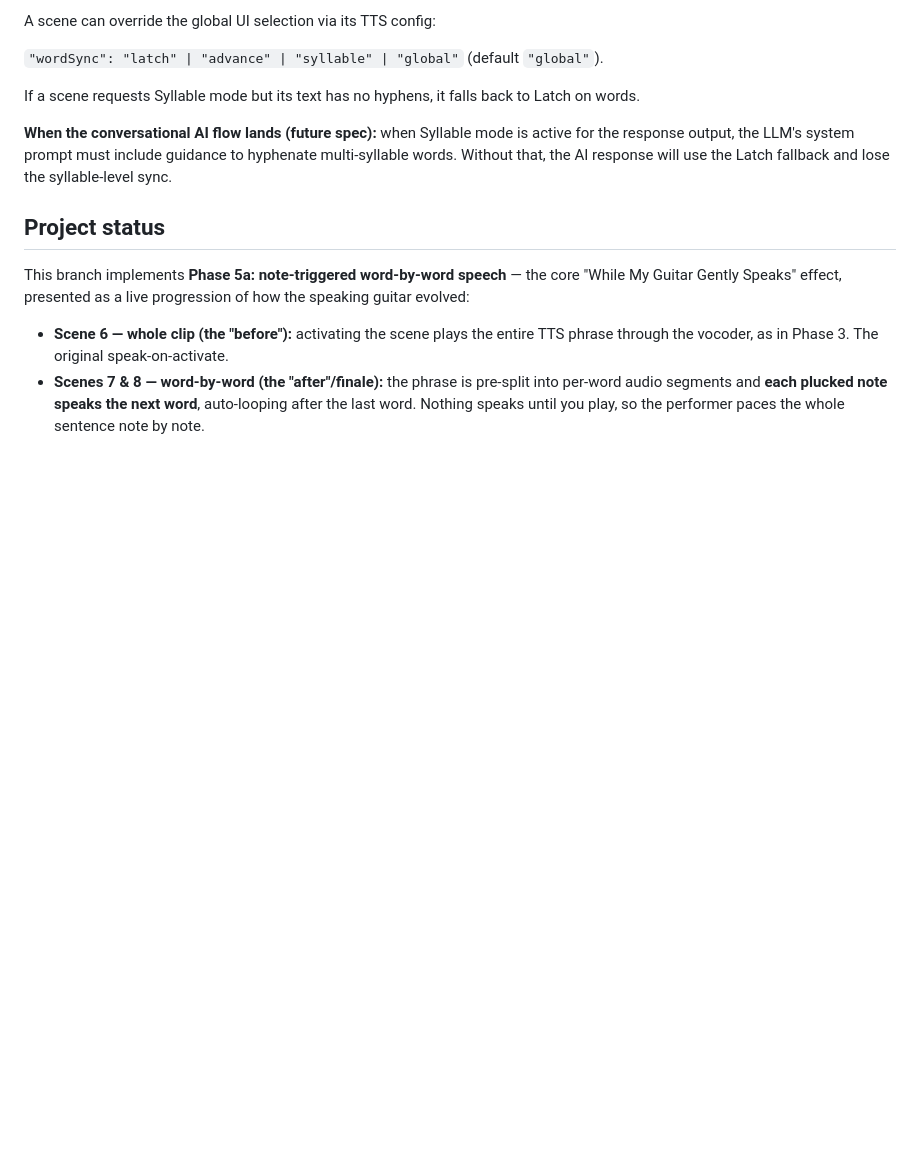
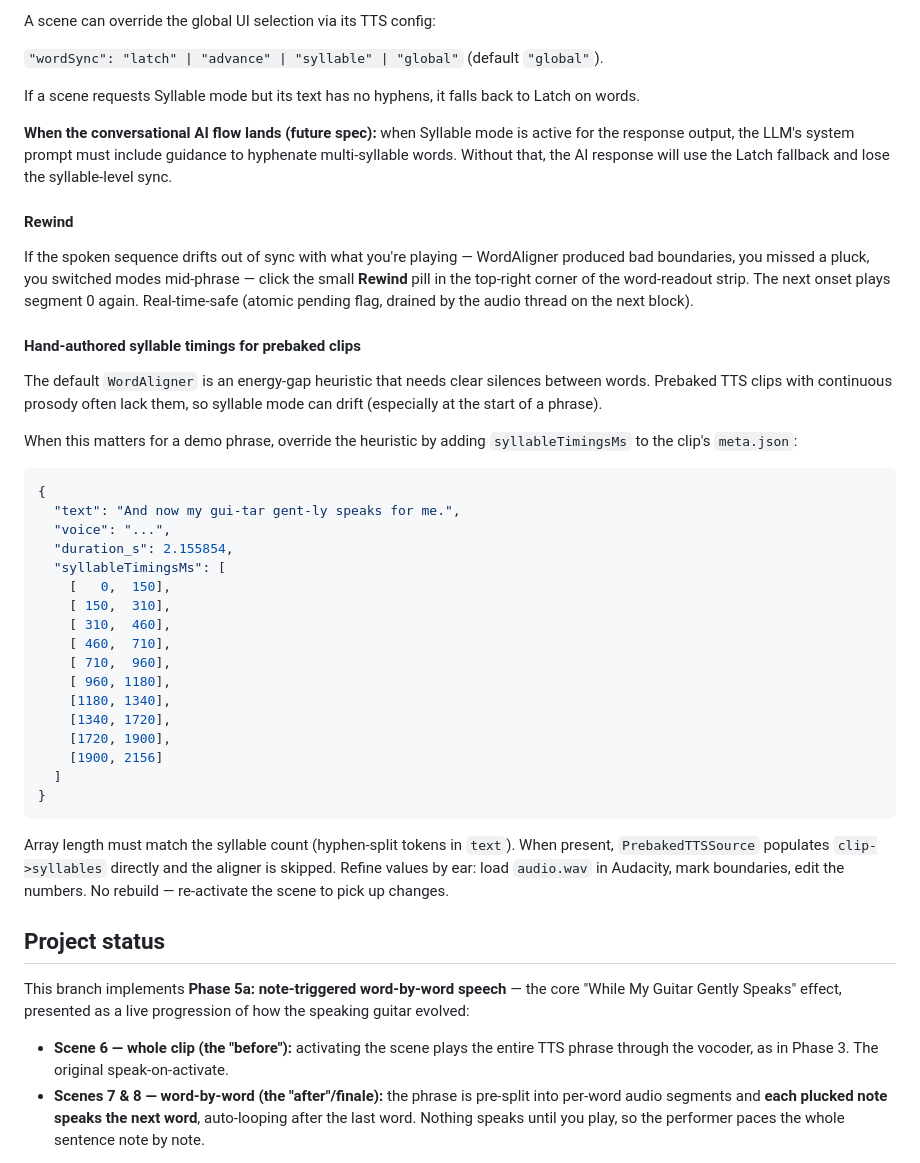
Before and after one commit to toddwashere/guitar-dsp, a Markdown page: README.md, the part around the change. Rendered like a GitHub page; blank space fills up the shorter version.

Commit message:
docs(readme): document Rewind pill + meta.json syllableTimingsMs schema
Adds two subsections under the word-sync modes section:
- "Rewind" — explains the corner pill in WordReadout
- "Hand-authored syllable timings for prebaked clips" — schema +
  Audacity-based refinement workflow for syllableTimingsMs in
  meta.json (used for scene 8 since the WordAligner heuristic fails
  on continuous-prosody clips).

Co-Authored-By: Claude Opus 4.7 <noreply@anthropic.com>

````diff
--- a/README.md
+++ b/README.md
@@ -130,6 +130,51 @@ include guidance to hyphenate multi-syllable words. Without that, the
 AI response will use the Latch fallback and lose the syllable-level
 sync.
 
+#### Rewind
+
+If the spoken sequence drifts out of sync with what you're playing —
+WordAligner produced bad boundaries, you missed a pluck, you switched
+modes mid-phrase — click the small **Rewind** pill in the top-right
+corner of the word-readout strip. The next onset plays segment 0
+again. Real-time-safe (atomic pending flag, drained by the audio
+thread on the next block).
+
+#### Hand-authored syllable timings for prebaked clips
+
+The default `WordAligner` is an energy-gap heuristic that needs clear
+silences between words. Prebaked TTS clips with continuous prosody
+often lack them, so syllable mode can drift (especially at the start
+of a phrase).
+
+When this matters for a demo phrase, override the heuristic by adding
+`syllableTimingsMs` to the clip's `meta.json`:
+
+```json
+{
+  "text": "And now my gui-tar gent-ly speaks for me.",
+  "voice": "...",
+  "duration_s": 2.155854,
+  "syllableTimingsMs": [
+    [   0,  150],
+    [ 150,  310],
+    [ 310,  460],
+    [ 460,  710],
+    [ 710,  960],
+    [ 960, 1180],
+    [1180, 1340],
+    [1340, 1720],
+    [1720, 1900],
+    [1900, 2156]
+  ]
+}
+```
+
+Array length must match the syllable count (hyphen-split tokens in
+`text`). When present, `PrebakedTTSSource` populates
+`clip->syllables` directly and the aligner is skipped. Refine values
+by ear: load `audio.wav` in Audacity, mark boundaries, edit the
+numbers. No rebuild — re-activate the scene to pick up changes.
+
 ## Project status
 
 This branch implements **Phase 5a: note-triggered word-by-word speech** — the
````
